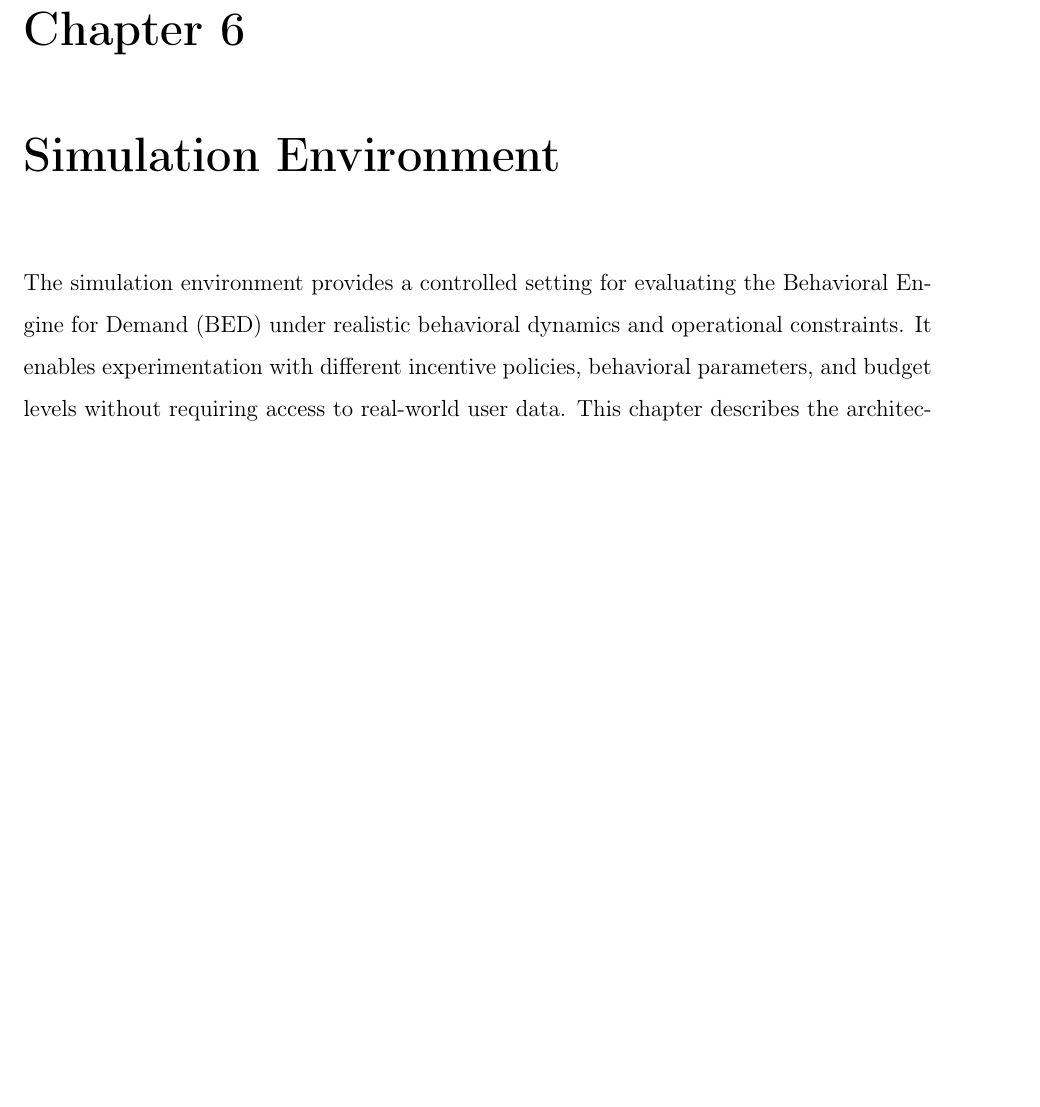
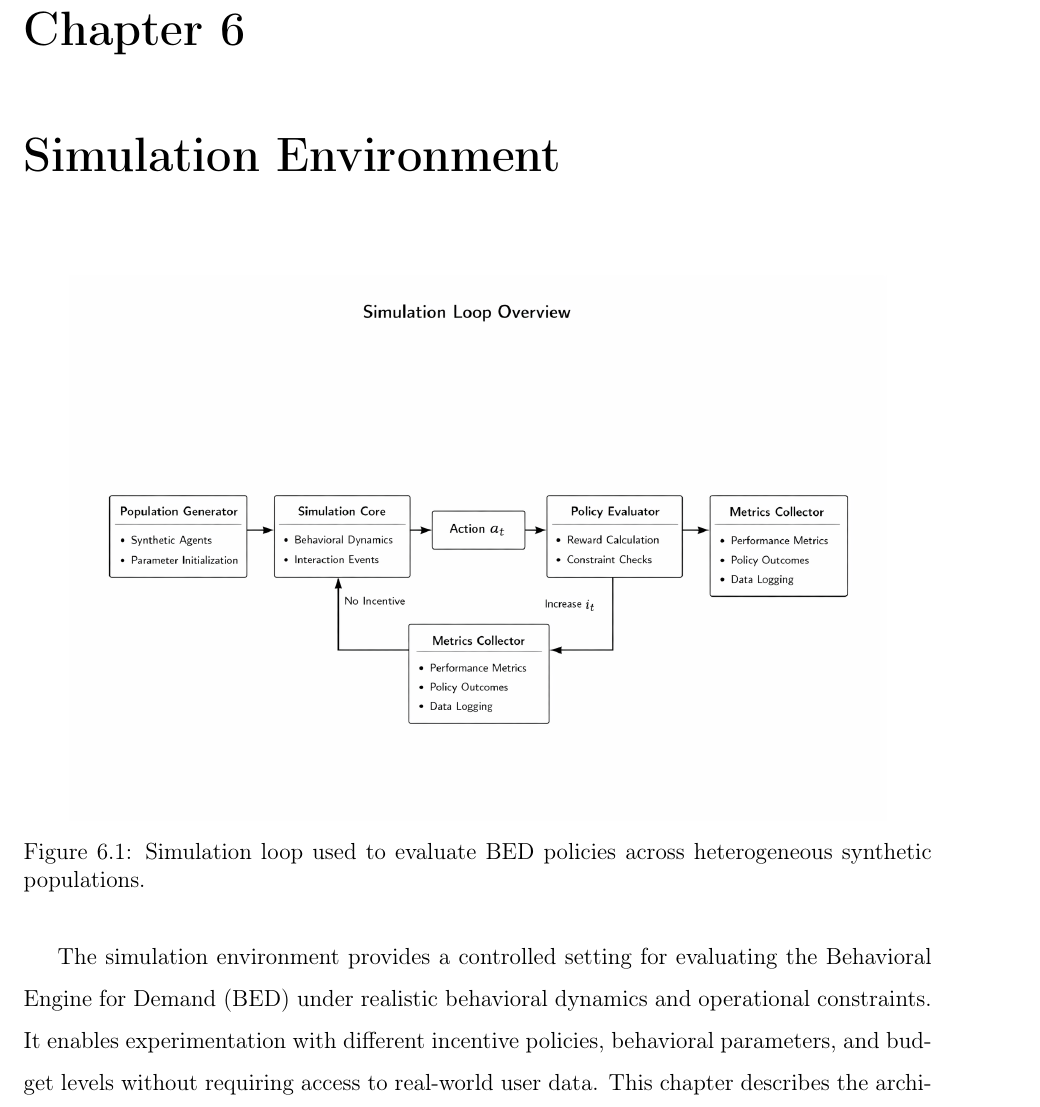
Before and after one commit to BEDMITSTUDY/BED, a LaTeX thesis (thesis/main.tex, which reads thesis/chapters/chapter6_simulation_environment.tex): part of page 45 of 93, cut so that both start at the same text, the shorter picture padded with empty space. Compiled offline with pdfLaTeX; a LaTeX package or settings file that is missing is left out.

Commit message:
Update chapter6_simulation_environment.tex

```diff
--- a/thesis/chapters/chapter6_simulation_environment.tex
+++ b/thesis/chapters/chapter6_simulation_environment.tex
@@ -1,5 +1,10 @@
 \chapter{Simulation Environment}
-
+\begin{figure}[h!]
+\centering
+\includegraphics[width=0.9\textwidth]{figures/simulation_loop.png}
+\caption{Simulation loop used to evaluate BED policies across heterogeneous synthetic populations.}
+\label{fig:simulation_loop}
+\end{figure}
 The simulation environment provides a controlled setting for evaluating the
 Behavioral Engine for Demand (BED) under realistic behavioral dynamics and
 operational constraints. It enables experimentation with different incentive
```
